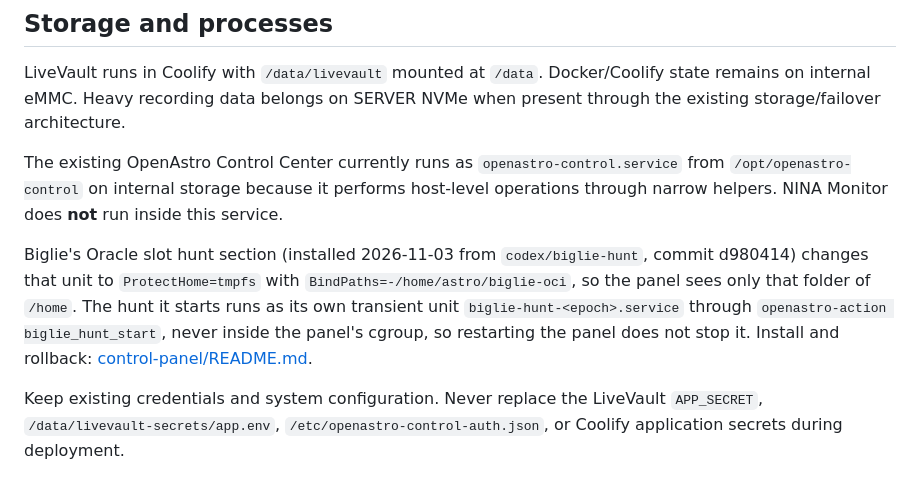
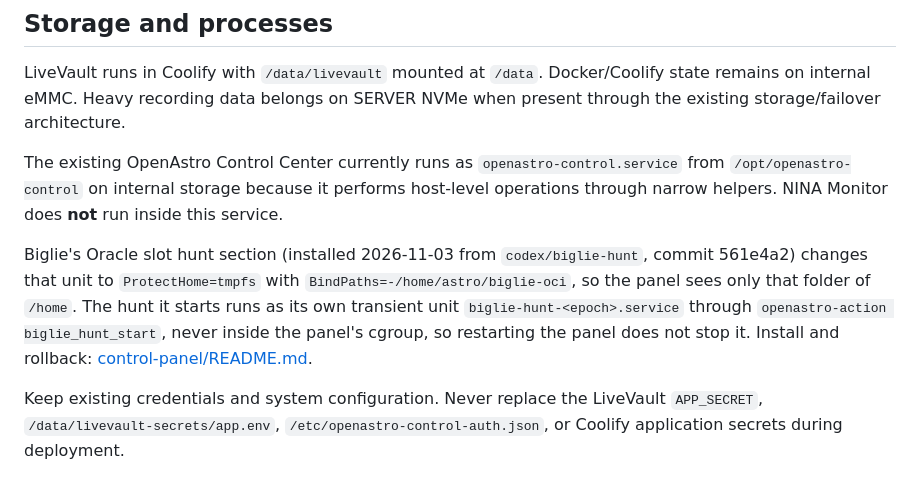
Before and after one commit to astropuzzo/LiveVault-Test, a Markdown page: HOSTING.md, the part around the change. Rendered like a GitHub page.

```diff
--- a/HOSTING.md
+++ b/HOSTING.md
@@ -325,7 +325,7 @@ LiveVault runs in Coolify with `/data/livevault` mounted at `/data`. Docker/Cool
 
 The existing OpenAstro Control Center currently runs as `openastro-control.service` from `/opt/openastro-control` on internal storage because it performs host-level operations through narrow helpers. NINA Monitor does **not** run inside this service.
 
-Biglie's Oracle slot hunt section (installed 2026-11-03 from `codex/biglie-hunt`, commit d980414) changes that unit to `ProtectHome=tmpfs` with `BindPaths=-/home/astro/biglie-oci`, so the panel sees only that folder of `/home`. The hunt it starts runs as its own transient unit `biglie-hunt-<epoch>.service` through `openastro-action biglie_hunt_start`, never inside the panel's cgroup, so restarting the panel does not stop it. Install and rollback: [control-panel/README.md](control-panel/README.md#ricerca-server-biglie-2026-11-03).
+Biglie's Oracle slot hunt section (installed 2026-11-03 from `codex/biglie-hunt`, commit 561e4a2) changes that unit to `ProtectHome=tmpfs` with `BindPaths=-/home/astro/biglie-oci`, so the panel sees only that folder of `/home`. The hunt it starts runs as its own transient unit `biglie-hunt-<epoch>.service` through `openastro-action biglie_hunt_start`, never inside the panel's cgroup, so restarting the panel does not stop it. Install and rollback: [control-panel/README.md](control-panel/README.md#ricerca-server-biglie-2026-11-03).
 
 Keep existing credentials and system configuration. Never replace the LiveVault `APP_SECRET`, `/data/livevault-secrets/app.env`, `/etc/openastro-control-auth.json`, or Coolify application secrets during deployment.
 
```
Also changed, not shown: AI-HANDOFF.md (+1 -1 lines), control-panel/README.md (+9 -7 lines).
